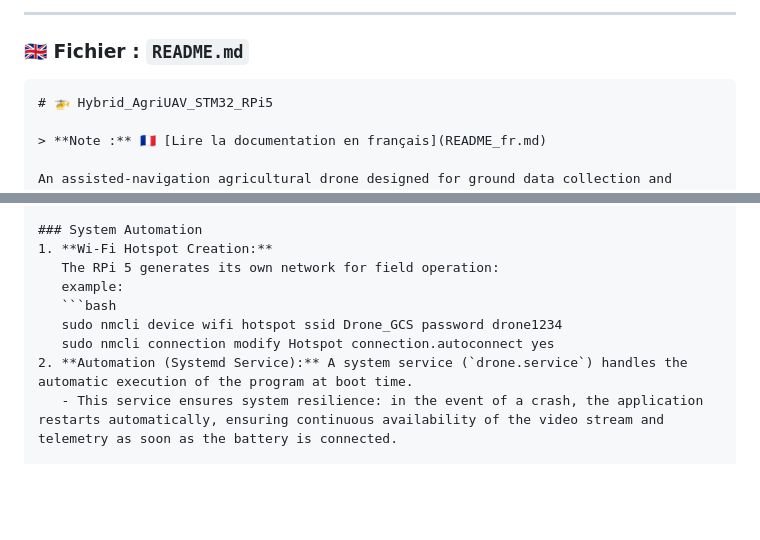
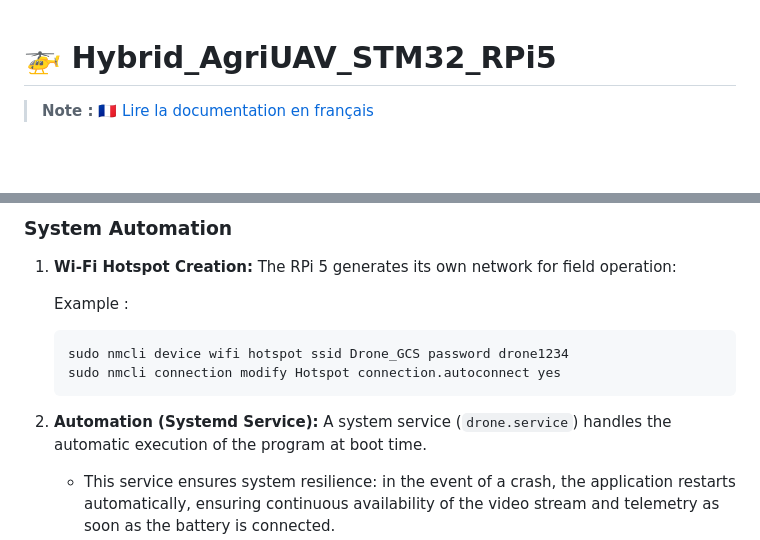
Before and after one commit to NajdBS/Hybrid_AgriDrone_STM32_RPi5, a Markdown page: README_en.md, 2 parts joined by grey strips. Rendered like a GitHub page; blank space fills up the shorter version.

````diff
--- a/README_en.md
+++ b/README_en.md
@@ -1,8 +1,3 @@
----
-
-### 🇬🇧 Fichier : `README.md`
-
-```markdown
 # 🚁 Hybrid_AgriUAV_STM32_RPi5
 
 > **Note :** 🇫🇷 [Lire la documentation en français](README_fr.md)
@@ -66,11 +61,13 @@ Communication between the beacon and the drone uses UART. While BLE requires no
 ### System Automation
 1. **Wi-Fi Hotspot Creation:**
    The RPi 5 generates its own network for field operation:
-   example:
+
+   Example :
+
    ```bash
    sudo nmcli device wifi hotspot ssid Drone_GCS password drone1234
    sudo nmcli connection modify Hotspot connection.autoconnect yes
-2. **Automation (Systemd Service):** A system service (`drone.service`) handles the automatic execution of the program at boot time.
+3. **Automation (Systemd Service):** A system service (`drone.service`) handles the automatic execution of the program at boot time.
    - This service ensures system resilience: in the event of a crash, the application restarts automatically, ensuring continuous availability of the video stream and telemetry as soon as the battery is connected.
 
 # 👨‍💻 Author
````
